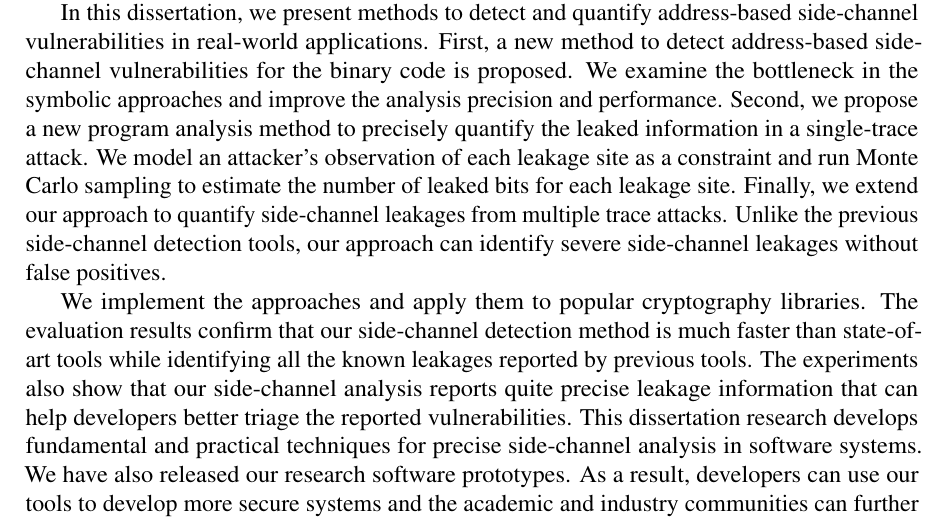
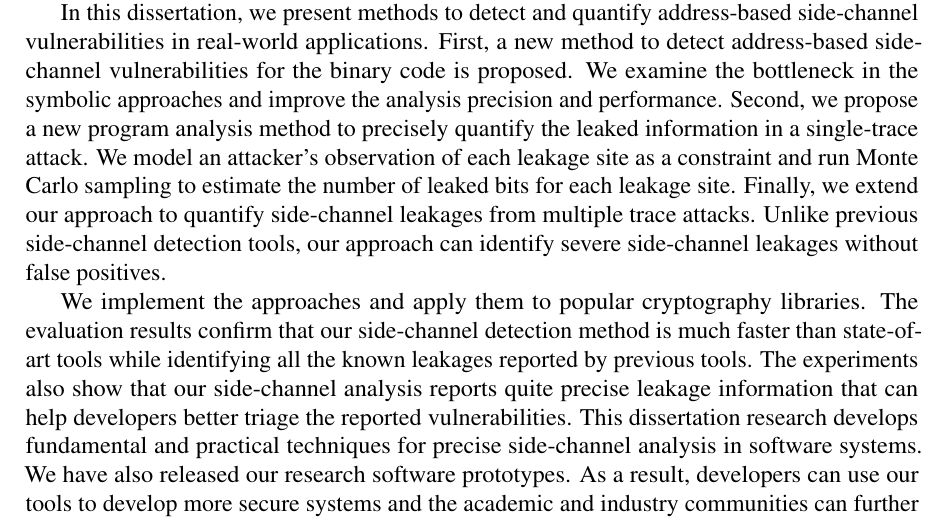
Before and after one commit to qinkunbao/Thesis, a LaTeX thesis (Qinkun-Dissertation.tex, which reads SupplementaryMaterial/Abstract.tex): part of page 3 of 135, cut so that both start at the same text. Compiled offline with pdfLaTeX; a missing bibliography style is replaced by a similar one.

Commit message:
Updates from Overleaf

```diff
--- a/SupplementaryMaterial/Abstract.tex
+++ b/SupplementaryMaterial/Abstract.tex
@@ -27,7 +27,7 @@ the leaked information in a single-trace attack. We model an
 attacker’s observation of each leakage site as a constraint and run
 Monte Carlo sampling to estimate the number of leaked bits for each
 leakage site. Finally, we extend our approach to quantify side-channel
-leakages from multiple trace attacks.  Unlike the previous side-channel
+leakages from multiple trace attacks.  Unlike previous side-channel
 detection tools, our approach can identify severe side-channel
 leakages without false positives.
 
```
